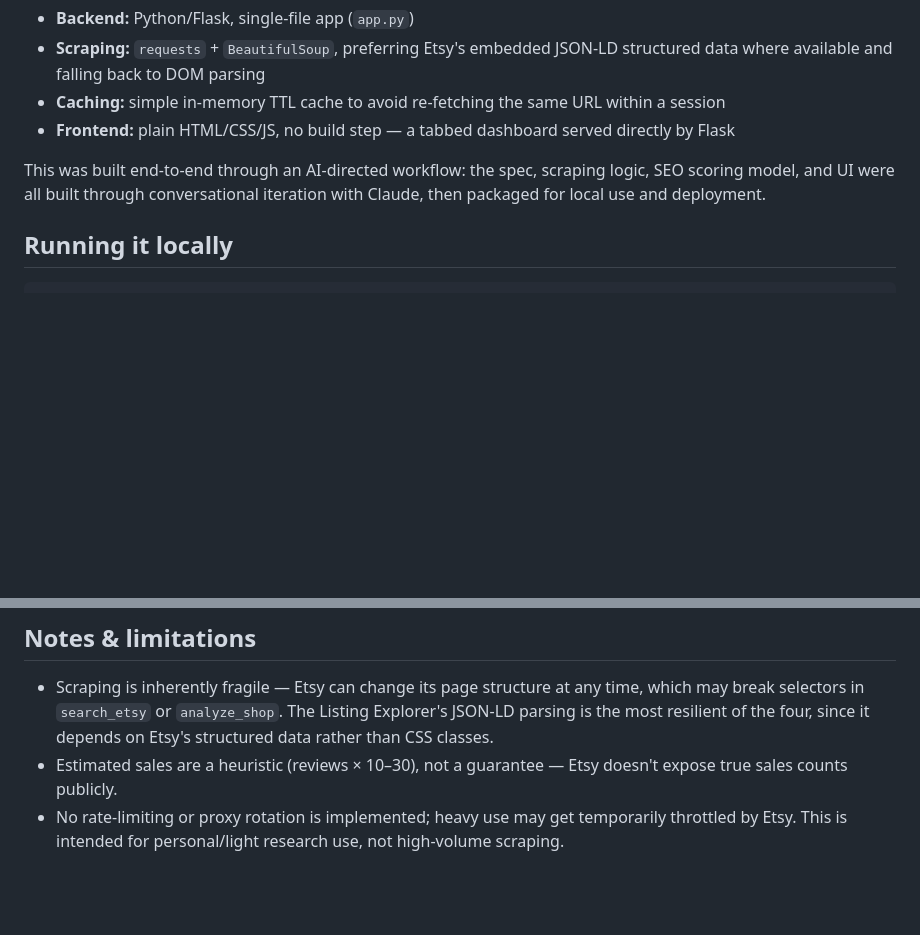
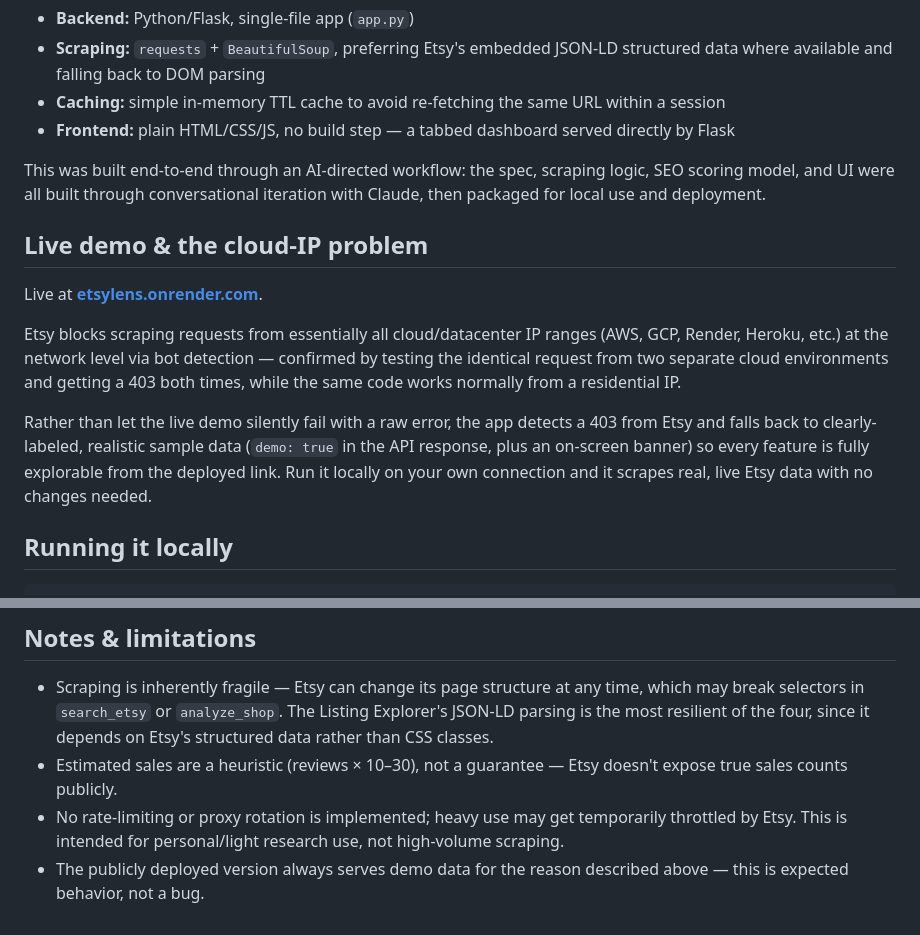
Before and after one commit to graphicus/etsylens, a Markdown page: README.md, 2 parts joined by grey strips. Drawn GitHub-style; blank space fills up the shorter version.

Commit message:
Document live demo, demo-mode fallback, and the cloud-IP blocking issue in README

````diff
--- a/README.md
+++ b/README.md
@@ -25,6 +25,14 @@ Tools like ListingView.io charge a recurring fee for a workflow that's really fo
 
 This was built end-to-end through an AI-directed workflow: the spec, scraping logic, SEO scoring model, and UI were all built through conversational iteration with Claude, then packaged for local use and deployment.
 
+## Live demo & the cloud-IP problem
+
+Live at **[etsylens.onrender.com](https://etsylens.onrender.com)**.
+
+Etsy blocks scraping requests from essentially all cloud/datacenter IP ranges (AWS, GCP, Render, Heroku, etc.) at the network level via bot detection — confirmed by testing the identical request from two separate cloud environments and getting a 403 both times, while the same code works normally from a residential IP.
+
+Rather than let the live demo silently fail with a raw error, the app detects a 403 from Etsy and falls back to clearly-labeled, realistic sample data (`demo: true` in the API response, plus an on-screen banner) so every feature is fully explorable from the deployed link. Run it locally on your own connection and it scrapes real, live Etsy data with no changes needed.
+
 ## Running it locally
 
 ```bash
@@ -48,3 +56,4 @@ The repo includes a `Procfile` so it deploys as-is to Render, Railway, or any He
 - Scraping is inherently fragile — Etsy can change its page structure at any time, which may break selectors in `search_etsy` or `analyze_shop`. The Listing Explorer's JSON-LD parsing is the most resilient of the four, since it depends on Etsy's structured data rather than CSS classes.
 - Estimated sales are a heuristic (reviews × 10–30), not a guarantee — Etsy doesn't expose true sales counts publicly.
 - No rate-limiting or proxy rotation is implemented; heavy use may get temporarily throttled by Etsy. This is intended for personal/light research use, not high-volume scraping.
+- The publicly deployed version always serves demo data for the reason described above — this is expected behavior, not a bug.
````
